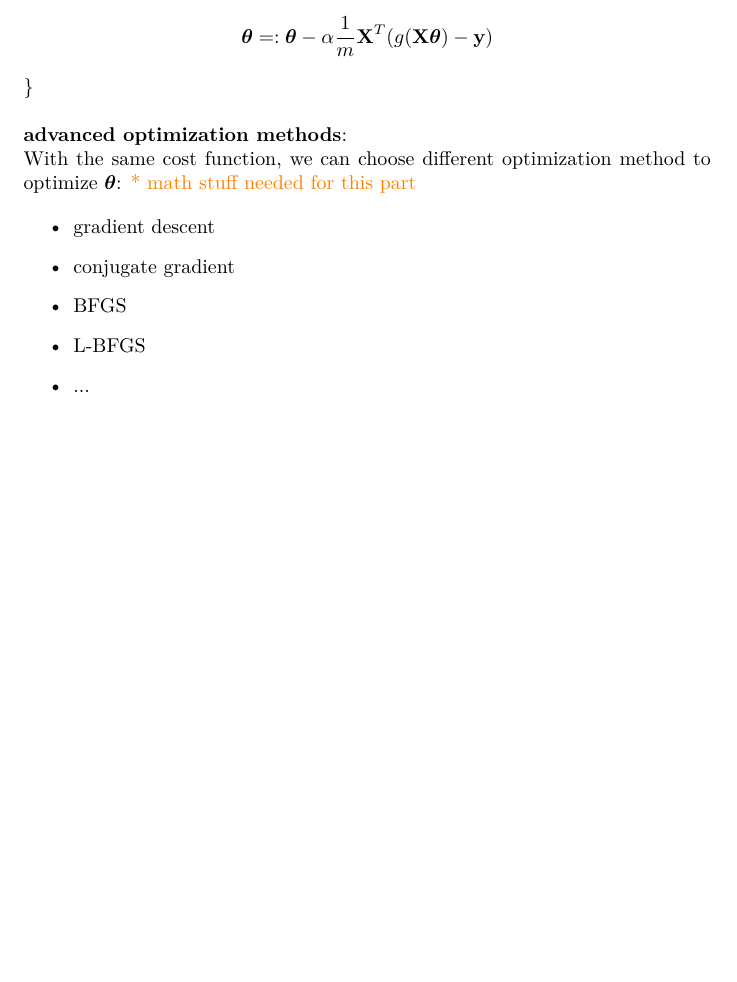
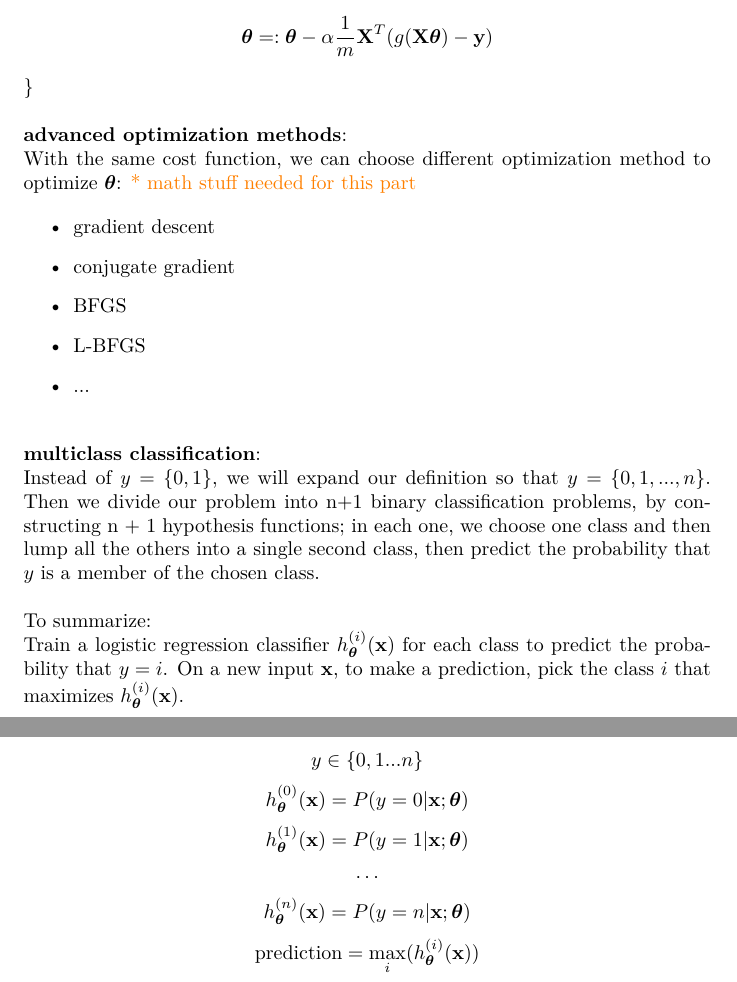
Before and after one commit to MDataResearch/ml_notes, a LaTeX document (note.tex): part of page 9 of 9 before the commit and two parts of pages 9 and 10 of 10 after it, the two joined at a grey line, cut so that both start at the same text, the shorter picture padded with empty space. Compiled offline with XeLaTeX.

Commit message:
add multiclass classification

```diff
--- a/note.tex
+++ b/note.tex
@@ -470,6 +470,25 @@ h_{\boldsymbol{\theta}}(\textbf{x}) \rightarrow 0
 	\item ...
 \end{itemize}
 
+\bigskip
+
+\noindent \textbf{multiclass classification}:
+
+\noindent Instead of \(y = \{0, 1\}\), we will expand our definition so that \(y = \{0, 1, ..., n\}\). Then we divide our problem into n+1 binary classification problems, by constructing n + 1 hypothesis functions; in each one, we choose one class and then lump all the others into a single second class, then predict the probability that \(y\) is a member of the chosen class.
+
+\bigskip
+
+\noindent To summarize:
+
+\noindent Train a logistic regression classifier \(h_{\boldsymbol{\theta}}^{(i)}(\textbf{x})\) for each class to predict the probability that \(y = i\). On a new input \(\textbf{x}\), to make a prediction, pick the class \(i\) that maximizes \(h_{\boldsymbol{\theta}} ^{(i)}(\textbf{x})\).
+
+\[y \in \{0, 1 ... n\}\]
+\[h_{\boldsymbol{\theta}}^{(0)}(\textbf{x}) = P(y = 0 | \textbf{x} ; \boldsymbol{\theta})\]
+\[h_{\boldsymbol{\theta}}^{(1)}(\textbf{x}) = P(y = 1 | \textbf{x} ; \boldsymbol{\theta})\]
+\[\cdots\]
+\[h_{\boldsymbol{\theta}}^{(n)}(\textbf{x}) = P(y = n | \textbf{x} ; \boldsymbol{\theta})\]
+\[\text{prediction} = \max_i(h_{\boldsymbol{\theta}}^{(i)}(\textbf{x}))\]
+
 \printindex
 
 \end{document}
```
